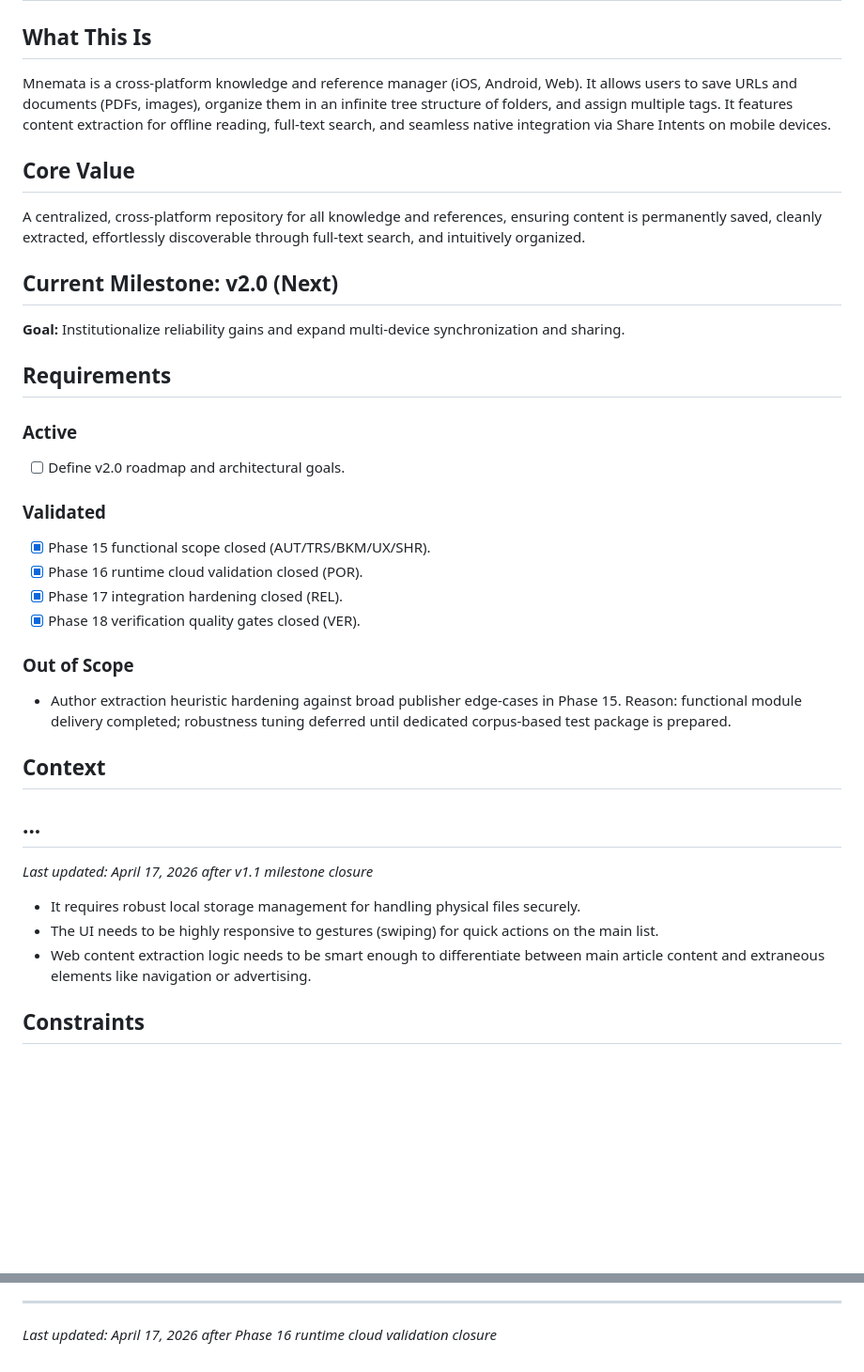
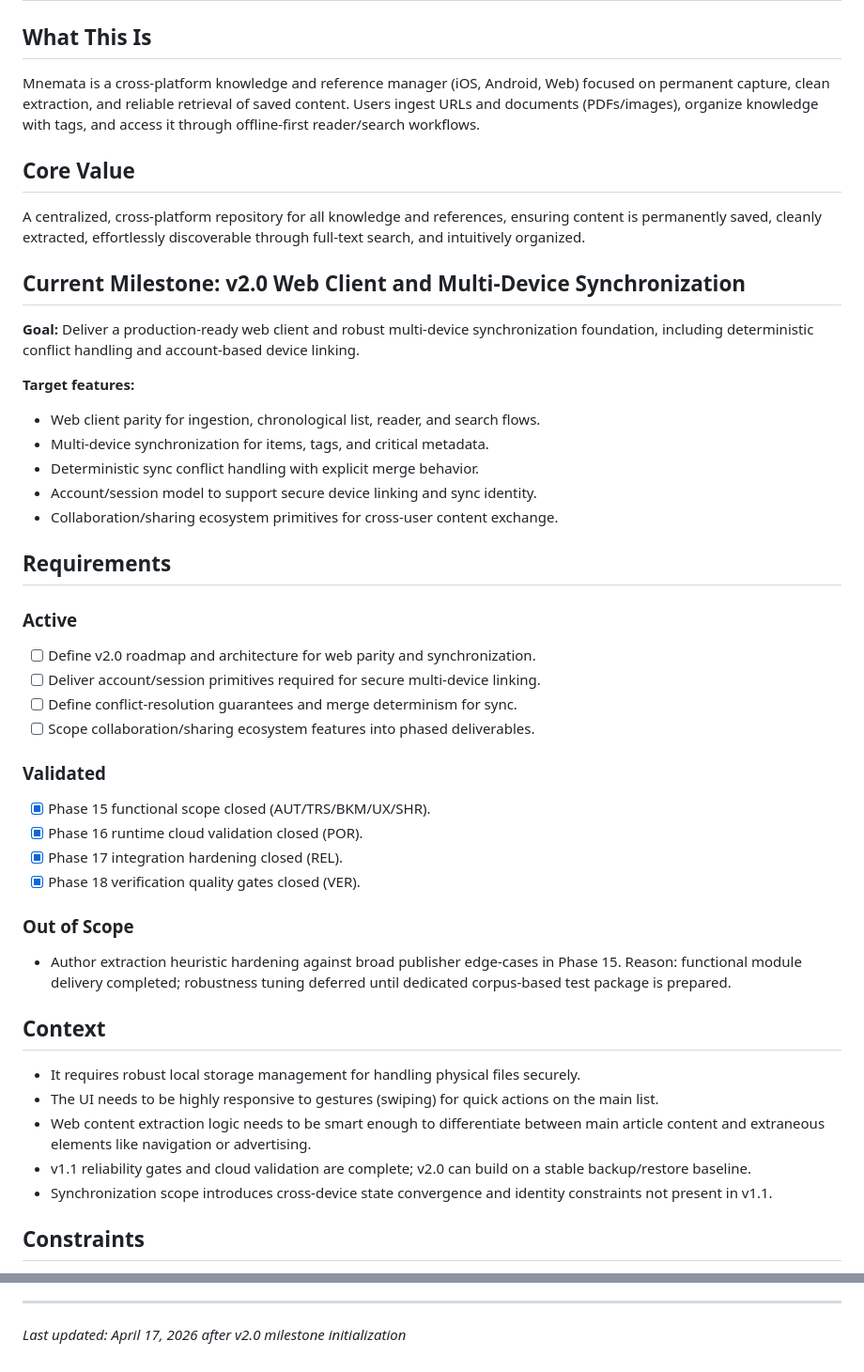
Before and after one commit to juliancervino/mnemata, a Markdown page: .planning/PROJECT.md, 2 parts joined by grey strips. Shown at 94% size. GitHub-like rendering; blank space fills up the shorter version.

Commit message:
docs: start milestone v2.0 Web Client and Multi-Device Synchronization

```diff
--- a/.planning/PROJECT.md
+++ b/.planning/PROJECT.md
@@ -2,20 +2,31 @@
 
 ## What This Is
 
-Mnemata is a cross-platform knowledge and reference manager (iOS, Android, Web). It allows users to save URLs and documents (PDFs, images), organize them in an infinite tree structure of folders, and assign multiple tags. It features content extraction for offline reading, full-text search, and seamless native integration via Share Intents on mobile devices.
+Mnemata is a cross-platform knowledge and reference manager (iOS, Android, Web) focused on permanent capture, clean extraction, and reliable retrieval of saved content. Users ingest URLs and documents (PDFs/images), organize knowledge with tags, and access it through offline-first reader/search workflows.
 
 ## Core Value
 
 A centralized, cross-platform repository for all knowledge and references, ensuring content is permanently saved, cleanly extracted, effortlessly discoverable through full-text search, and intuitively organized.
-## Current Milestone: v2.0 (Next)
 
-**Goal:** Institutionalize reliability gains and expand multi-device synchronization and sharing.
+## Current Milestone: v2.0 Web Client and Multi-Device Synchronization
+
+**Goal:** Deliver a production-ready web client and robust multi-device synchronization foundation, including deterministic conflict handling and account-based device linking.
+
+**Target features:**
+- Web client parity for ingestion, chronological list, reader, and search flows.
+- Multi-device synchronization for items, tags, and critical metadata.
+- Deterministic sync conflict handling with explicit merge behavior.
+- Account/session model to support secure device linking and sync identity.
+- Collaboration/sharing ecosystem primitives for cross-user content exchange.
 
 ## Requirements
 
 ### Active
 
-- [ ] Define v2.0 roadmap and architectural goals.
+- [ ] Define v2.0 roadmap and architecture for web parity and synchronization.
+- [ ] Deliver account/session primitives required for secure multi-device linking.
+- [ ] Define conflict-resolution guarantees and merge determinism for sync.
+- [ ] Scope collaboration/sharing ecosystem features into phased deliverables.
 
 ### Validated
 
@@ -29,16 +40,15 @@ A centralized, cross-platform repository for all knowledge and references, ensur
 <!-- Explicit boundaries. Includes reasoning to prevent re-adding. -->
 
 - Author extraction heuristic hardening against broad publisher edge-cases in Phase 15.
-	Reason: functional module delivery completed; robustness tuning deferred until dedicated corpus-based test package is prepared.
+  Reason: functional module delivery completed; robustness tuning deferred until dedicated corpus-based test package is prepared.
 
 ## Context
-...
----
-*Last updated: April 17, 2026 after v1.1 milestone closure*
 
 - It requires robust local storage management for handling physical files securely.
 - The UI needs to be highly responsive to gestures (swiping) for quick actions on the main list.
 - Web content extraction logic needs to be smart enough to differentiate between main article content and extraneous elements like navigation or advertising.
+- v1.1 reliability gates and cloud validation are complete; v2.0 can build on a stable backup/restore baseline.
+- Synchronization scope introduces cross-device state convergence and identity constraints not present in v1.1.
 
 ## Constraints
 
@@ -75,4 +85,4 @@ This document evolves at phase transitions and milestone boundaries.
 4. Update Context with current state
 
 ---
-*Last updated: April 17, 2026 after Phase 16 runtime cloud validation closure*
+*Last updated: April 17, 2026 after v2.0 milestone initialization*
```
Also changed, not shown: .planning/STATE.md (+17 -18 lines).
